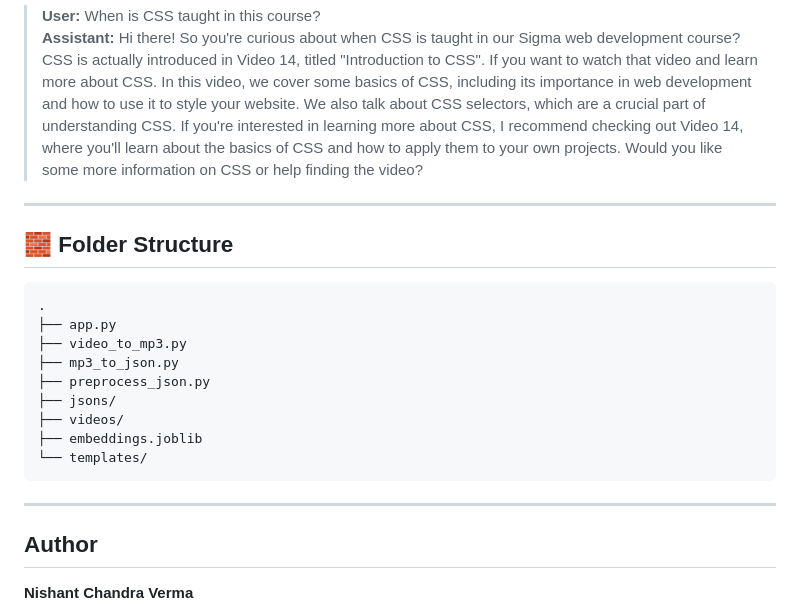
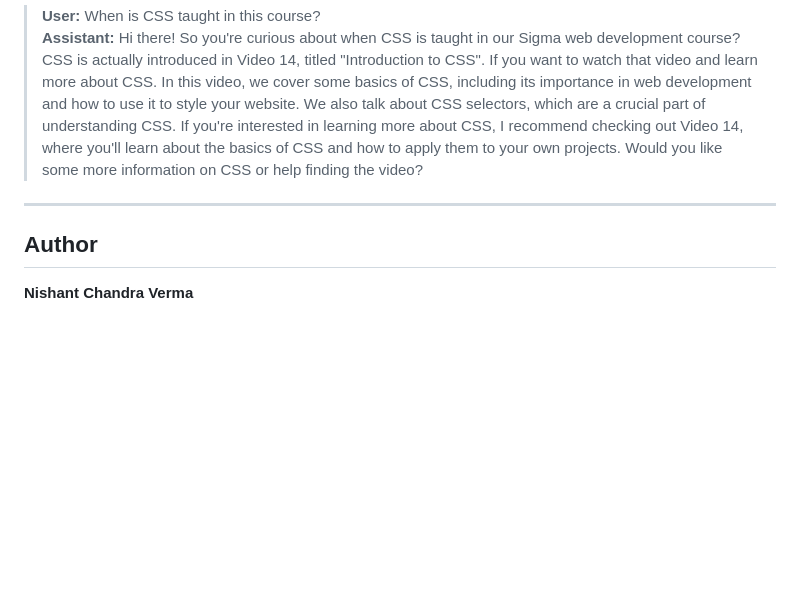
Before and after one commit to nishant3937899/RAG-based-AI-assistant-, a Markdown page: Readme.md, the part around the change. GitHub-like rendering; blank space fills up the shorter version.

Commit message:
modified readmefile

````diff
--- a/Readme.md
+++ b/Readme.md
@@ -88,20 +88,6 @@ Ask any question related to your course — the assistant will retrieve relevant
 
 ---
 
-## 🧱 Folder Structure
-```
-.
-├── app.py
-├── video_to_mp3.py
-├── mp3_to_json.py
-├── preprocess_json.py
-├── jsons/
-├── videos/
-├── embeddings.joblib
-└── templates/
-```
-
----
 
 
 
````
